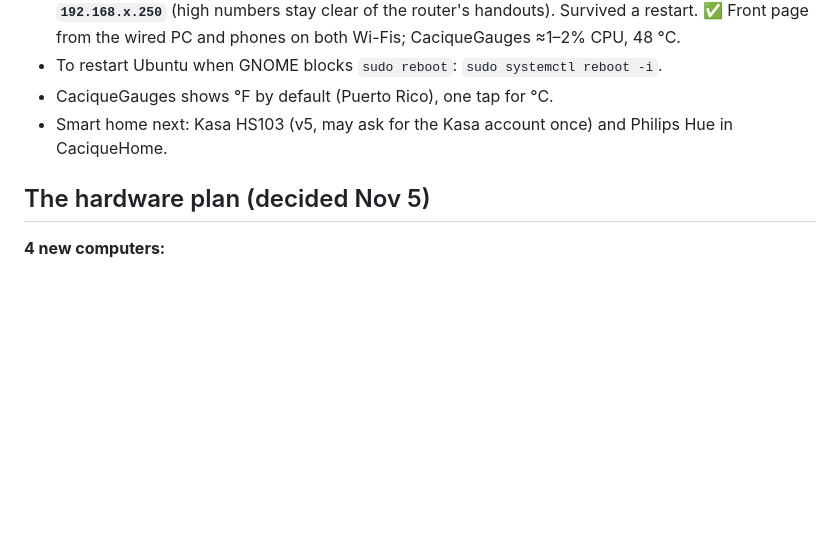
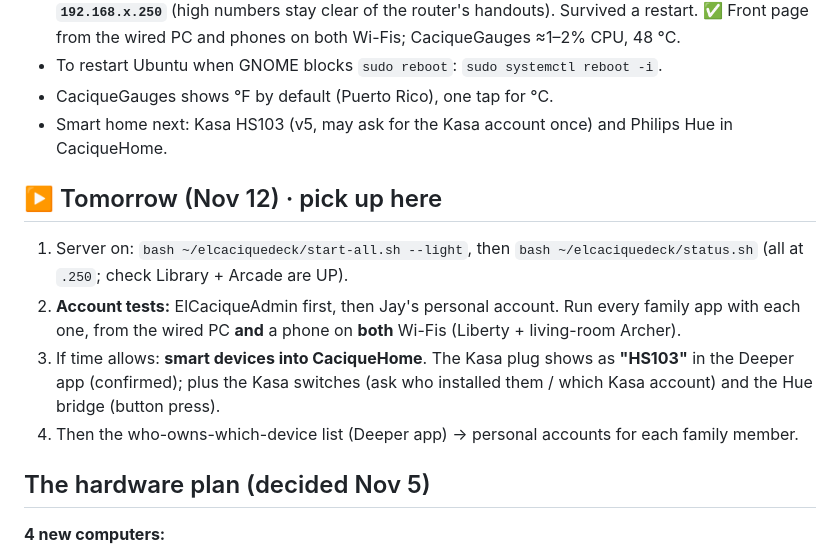
Before and after one commit to ElCaciqueDeck/ElCaciqueDeck, a Markdown page: docs/PAUSE-AND-RESUME.md, the part around the change. GitHub-like rendering; blank space fills up the shorter version.

Commit message:
Anchor Nov 11: server at .250, tomorrow = admin + Jay account tests, then CaciqueHome devices
Co-Authored-By: Claude Opus 5.5 <noreply@anthropic.com>
Claude-Session: https://claude.ai/code/session_01Vz5e7c6bU36CvV46MD2bRZ

```diff
--- a/docs/PAUSE-AND-RESUME.md
+++ b/docs/PAUSE-AND-RESUME.md
@@ -24,6 +24,14 @@
 - To restart Ubuntu when GNOME blocks `sudo reboot`: `sudo systemctl reboot -i`.
 - CaciqueGauges shows °F by default (Puerto Rico), one tap for °C.
 - Smart home next: Kasa HS103 (v5, may ask for the Kasa account once) and Philips Hue in CaciqueHome.
+
+## ▶️ Tomorrow (Nov 12) · pick up here
+1. Server on: `bash ~/elcaciquedeck/start-all.sh --light`, then `bash ~/elcaciquedeck/status.sh` (all at `.250`; check Library + Arcade are UP).
+2. **Account tests:** ElCaciqueAdmin first, then Jay's personal account. Run every family app with each one,
+   from the wired PC **and** a phone on **both** Wi-Fis (Liberty + living-room Archer).
+3. If time allows: **smart devices into CaciqueHome**. The Kasa plug shows as **"HS103"** in the Deeper app (confirmed);
+   plus the Kasa switches (ask who installed them / which Kasa account) and the Hue bridge (button press).
+4. Then the who-owns-which-device list (Deeper app) → personal accounts for each family member.
 
 ## The hardware plan (decided Nov 5)
 **4 new computers:**
```
